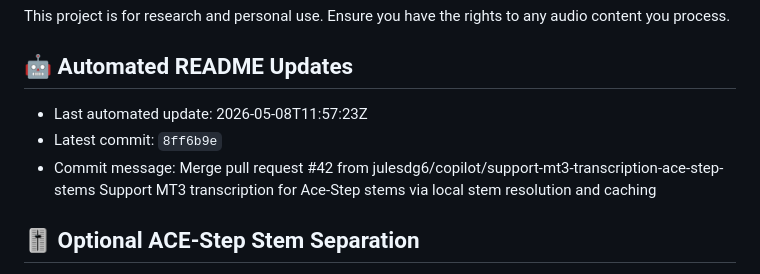
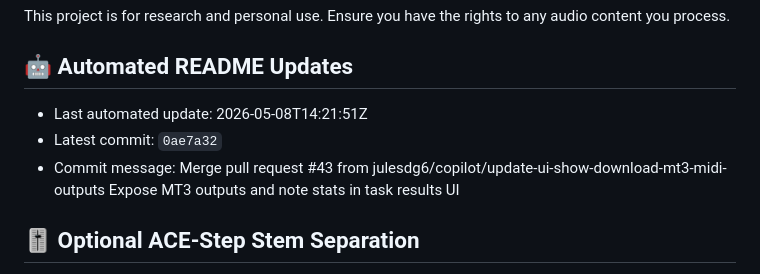
Before and after one commit to julesdg6/shank, a Markdown page: README.md, the part around the change. Drawn GitHub-style.

Commit message:
docs: update README metadata [skip readme-update]

```diff
--- a/README.md
+++ b/README.md
@@ -149,9 +149,9 @@ This project is for research and personal use. Ensure you have the rights to any
 
 ## 🤖 Automated README Updates
 <!-- readme-update:start -->
-- Last automated update: 2026-05-08T11:57:23Z
-- Latest commit: `8ff6b9e`
-- Commit message: Merge pull request #42 from julesdg6/copilot/support-mt3-transcription-ace-step-stems  Support MT3 transcription for Ace-Step stems via local stem resolution and caching
+- Last automated update: 2026-05-08T14:21:51Z
+- Latest commit: `0ae7a32`
+- Commit message: Merge pull request #43 from julesdg6/copilot/update-ui-show-download-mt3-midi-outputs  Expose MT3 outputs and note stats in task results UI
 <!-- readme-update:end -->
 
 ## 🎚 Optional ACE-Step Stem Separation
```
